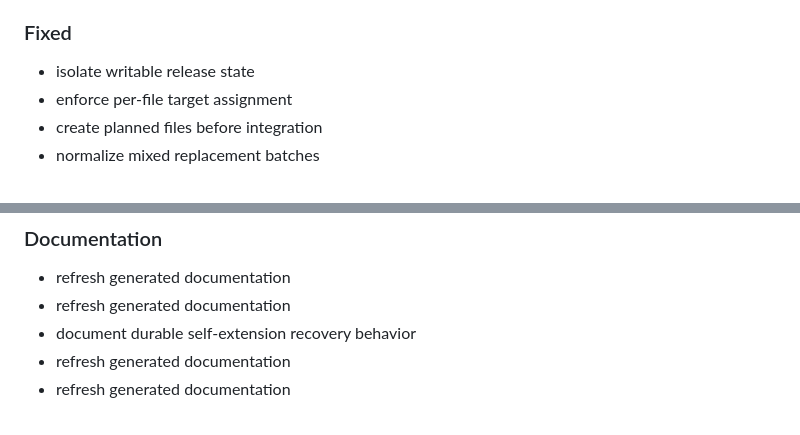
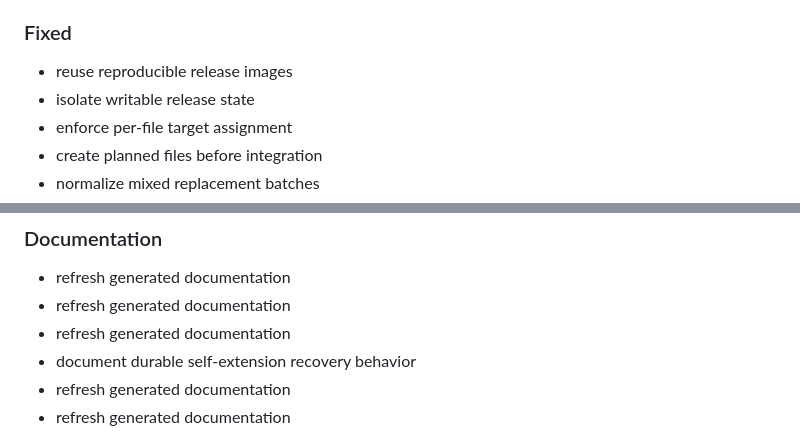
Before and after one commit to jajmangold/forge0, a Markdown page: CHANGELOG.md, 2 parts joined by grey strips. GitHub-like rendering.

Commit message:
docs: refresh generated documentation

```diff
--- a/CHANGELOG.md
+++ b/CHANGELOG.md
@@ -39,6 +39,7 @@
 - initial Forge0 agent platform
 
 ### Fixed
+- reuse reproducible release images
 - isolate writable release state
 - enforce per-file target assignment
 - create planned files before integration
@@ -81,6 +82,7 @@
 ### Documentation
 - refresh generated documentation
 - refresh generated documentation
+- refresh generated documentation
 - document durable self-extension recovery behavior
 - refresh generated documentation
 - refresh generated documentation
```
